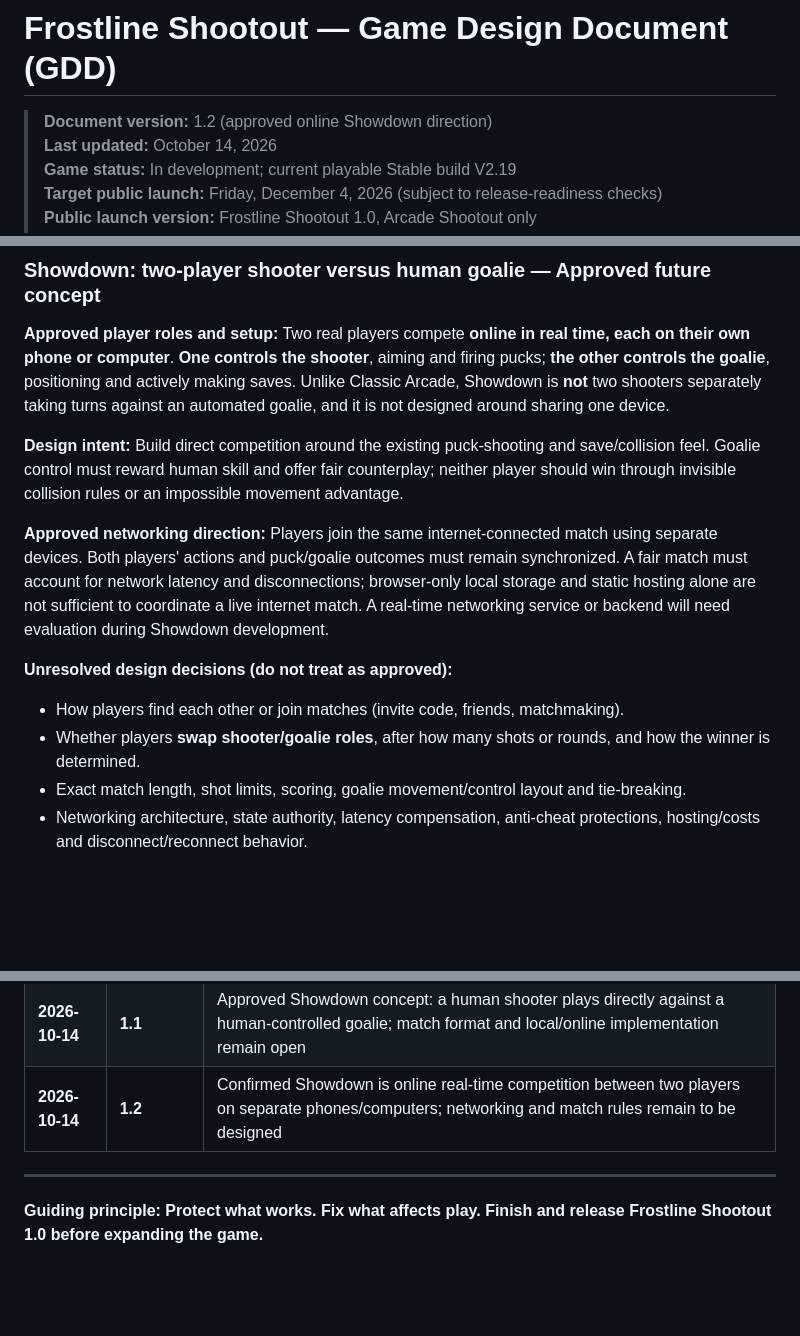
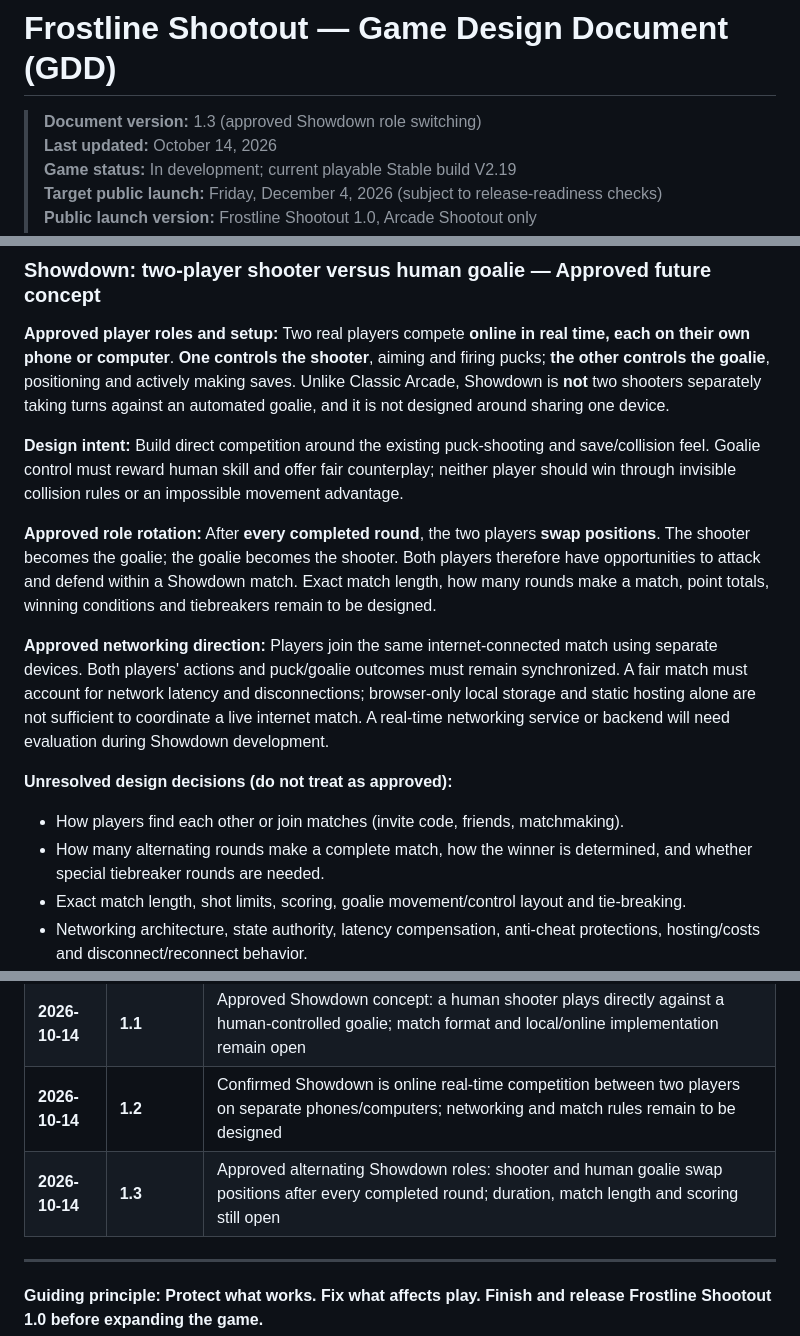
Before and after one commit to wrestlinggm27/frostline-shootout, a Markdown page: GDD.md, 3 parts joined by grey strips. Drawn GitHub-style; blank space fills up the shorter version.

Commit message:
docs: approve Showdown shooter-goalie role swap after every round (GDD v1.3)

```diff
--- a/GDD.md
+++ b/GDD.md
@@ -1,6 +1,6 @@
 # Frostline Shootout — Game Design Document (GDD)
 
-> **Document version:** 1.2 (approved online Showdown direction)
+> **Document version:** 1.3 (approved Showdown role switching)
 > **Last updated:** October 14, 2026
 > **Game status:** In development; current playable Stable build V2.19
 > **Target public launch:** Friday, December 4, 2026 (subject to release-readiness checks)
@@ -294,12 +294,14 @@ Potential future projects, subject to real-player demand and separate scoping:
 
 **Design intent:** Build direct competition around the existing puck-shooting and save/collision feel. Goalie control must reward human skill and offer fair counterplay; neither player should win through invisible collision rules or an impossible movement advantage.
 
+**Approved role rotation:** After **every completed round**, the two players **swap positions**. The shooter becomes the goalie; the goalie becomes the shooter. Both players therefore have opportunities to attack and defend within a Showdown match. Exact match length, how many rounds make a match, point totals, winning conditions and tiebreakers remain to be designed.
+
 **Approved networking direction:** Players join the same internet-connected match using separate devices. Both players' actions and puck/goalie outcomes must remain synchronized. A fair match must account for network latency and disconnections; browser-only local storage and static hosting alone are not sufficient to coordinate a live internet match. A real-time networking service or backend will need evaluation during Showdown development.
 
 **Unresolved design decisions (do not treat as approved):**
 
 - How players find each other or join matches (invite code, friends, matchmaking).
-- Whether players **swap shooter/goalie roles**, after how many shots or rounds, and how the winner is determined.
+- How many alternating rounds make a complete match, how the winner is determined, and whether special tiebreaker rounds are needed.
 - Exact match length, shot limits, scoring, goalie movement/control layout and tie-breaking.
 - Networking architecture, state authority, latency compensation, anti-cheat protections, hosting/costs and disconnect/reconnect behavior.
 - Whether a separate single-player **Goalie Mode** serves as a tutorial before Showdown.
@@ -353,6 +355,7 @@ This file is the approved **design foundation**. It records intended game behavi
 | **2026-10-14** | **1.0** | Initial approved Frostline game-design baseline; Arcade-only December 4 target, protected customization/art/records, separate DEV/Stable rules, launch gates and future backlog |
 | **2026-10-14** | **1.1** | Approved Showdown concept: a human shooter plays directly against a human-controlled goalie; match format and local/online implementation remain open |
 | **2026-10-14** | **1.2** | Confirmed Showdown is online real-time competition between two players on separate phones/computers; networking and match rules remain to be designed |
+| **2026-10-14** | **1.3** | Approved alternating Showdown roles: shooter and human goalie swap positions after every completed round; duration, match length and scoring still open |
 
 ---
 
```
